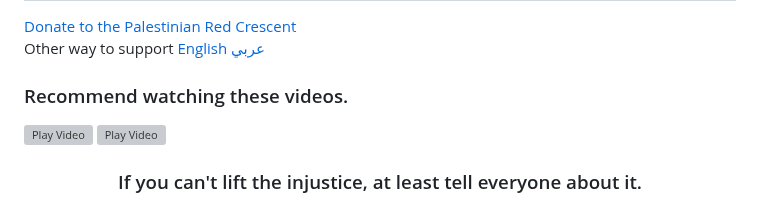
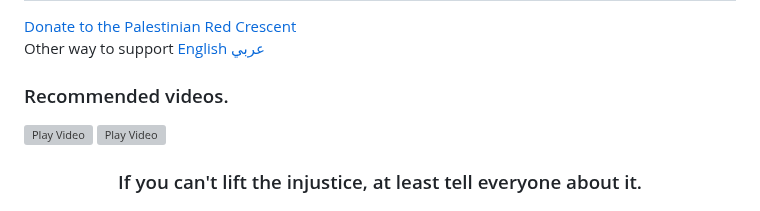
Before and after one commit to emadadel4/ITT, a Markdown page: README.md, the part around the change. Rendered like a GitHub page; grey boxes are pictures that could not be loaded.

```diff
--- a/README.md
+++ b/README.md
@@ -180,7 +180,7 @@ English
 
 
 
-### Recommend watching these videos.
+### Recommended videos.
 
 <div align="left">
 
```
